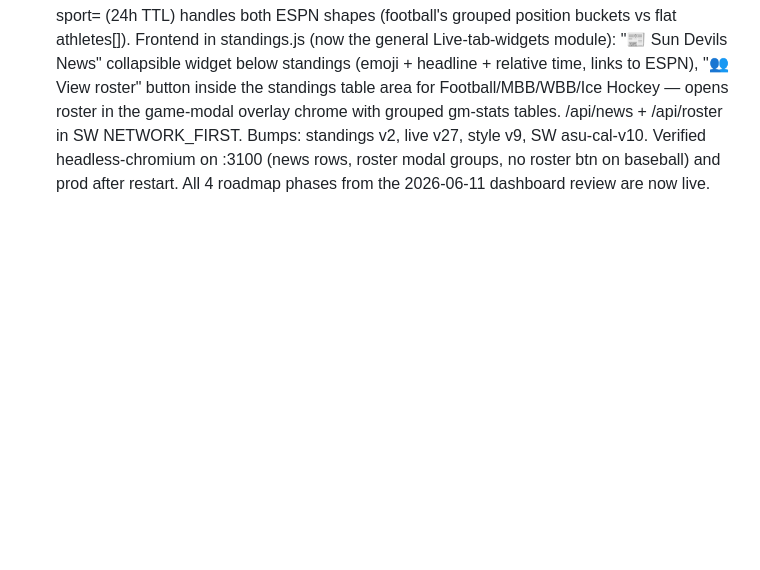
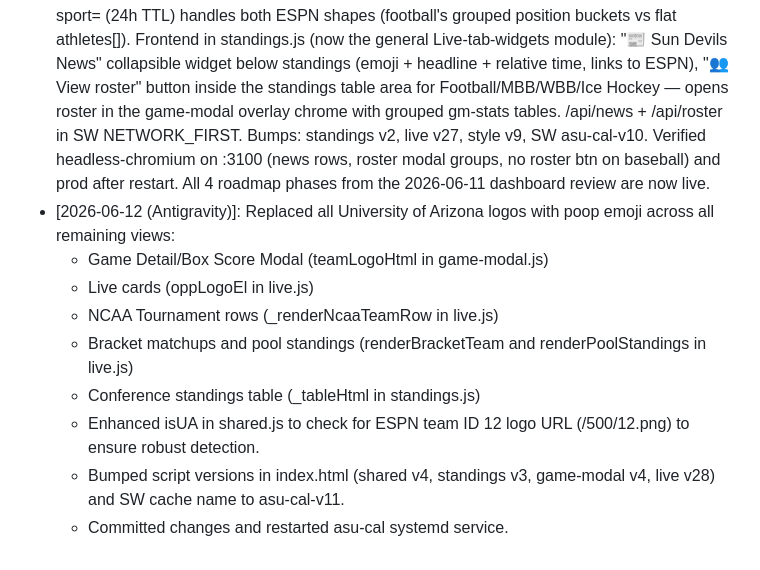
Before and after one commit to robertscheib/asu-athletics-schedule, a Markdown page: CLAUDE.md, the part around the change. GitHub-like rendering; blank space fills up the shorter version.

Commit message:
docs: Update CLAUDE.md handoff notes for UA logo replacement

```diff
--- a/CLAUDE.md
+++ b/CLAUDE.md
@@ -149,3 +149,12 @@ change a frontend file, bump its `?v=` AND bump `CACHE_NAME` in sw.js if index.h
   headless-chromium on :3100 (news rows, roster modal groups, no roster btn on
   baseball) and prod after restart. All 4 roadmap phases from the 2026-06-11 dashboard
   review are now live.
+- [2026-06-12 (Antigravity)]: Replaced all University of Arizona logos with poop emoji across all remaining views:
+  * Game Detail/Box Score Modal (teamLogoHtml in game-modal.js)
+  * Live cards (oppLogoEl in live.js)
+  * NCAA Tournament rows (_renderNcaaTeamRow in live.js)
+  * Bracket matchups and pool standings (renderBracketTeam and renderPoolStandings in live.js)
+  * Conference standings table (_tableHtml in standings.js)
+  * Enhanced isUA in shared.js to check for ESPN team ID 12 logo URL (/500/12.png) to ensure robust detection.
+  * Bumped script versions in index.html (shared v4, standings v3, game-modal v4, live v28) and SW cache name to asu-cal-v11.
+  * Committed changes and restarted asu-cal systemd service.
```
